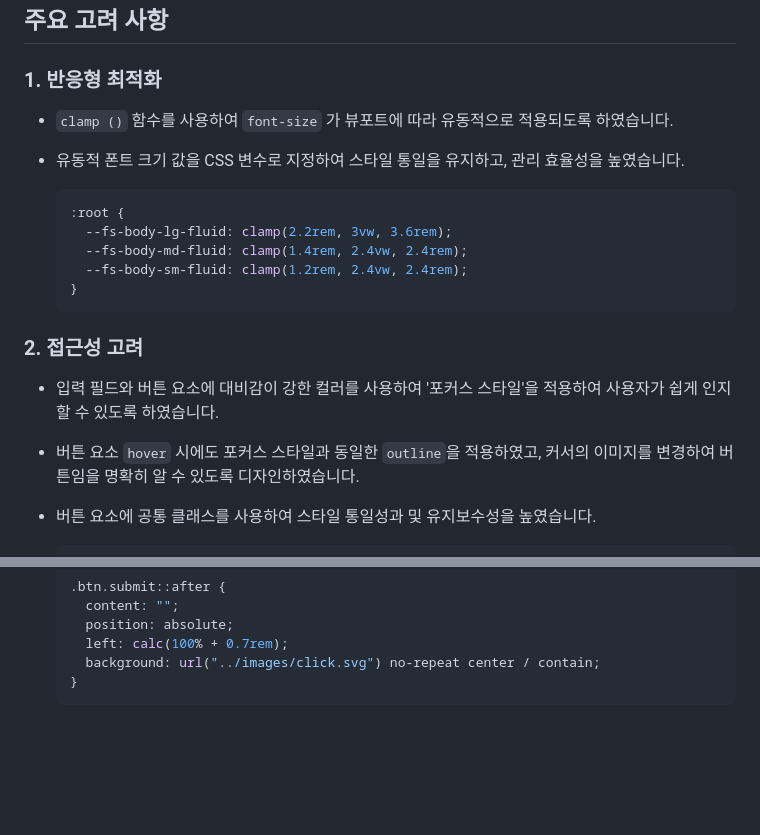
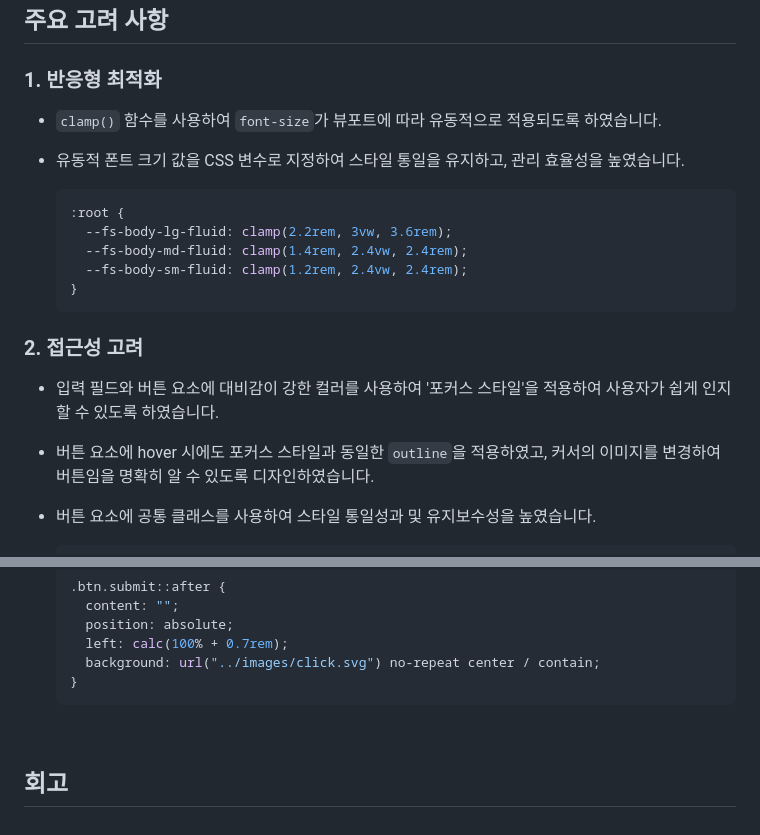
Before and after one commit to 891km/10000-hour-rule, a Markdown page: README.md, 2 parts joined by grey strips. GitHub-like rendering; blank space fills up the shorter version.

````diff
--- a/README.md
+++ b/README.md
@@ -49,7 +49,7 @@
 
 ### 1. 반응형 최적화
 
-- `clamp ()` 함수를 사용하여 `font-size` 가 뷰포트에 따라 유동적으로 적용되도록 하였습니다.
+- `clamp()` 함수를 사용하여 `font-size`가 뷰포트에 따라 유동적으로 적용되도록 하였습니다.
 - 유동적 폰트 크기 값을 CSS 변수로 지정하여 스타일 통일을 유지하고, 관리 효율성을 높였습니다.
 
   ```css
@@ -63,7 +63,7 @@
 ### 2. 접근성 고려
 
 - 입력 필드와 버튼 요소에 대비감이 강한 컬러를 사용하여 '포커스 스타일'을 적용하여 사용자가 쉽게 인지할 수 있도록 하였습니다.
-- 버튼 요소 `hover` 시에도 포커스 스타일과 동일한 `outline`을 적용하였고, 커서의 이미지를 변경하여 버튼임을 명확히 알 수 있도록 디자인하였습니다.
+- 버튼 요소에 hover 시에도 포커스 스타일과 동일한 `outline`을 적용하였고, 커서의 이미지를 변경하여 버튼임을 명확히 알 수 있도록 디자인하였습니다.
 - 버튼 요소에 공통 클래스를 사용하여 스타일 통일성과 및 유지보수성을 높였습니다.
 
   ```css
@@ -161,3 +161,5 @@
   ```
 
 <br />
+
+## 회고
````
Also changed, not shown: other parts of README.md (+2 -2 lines).
